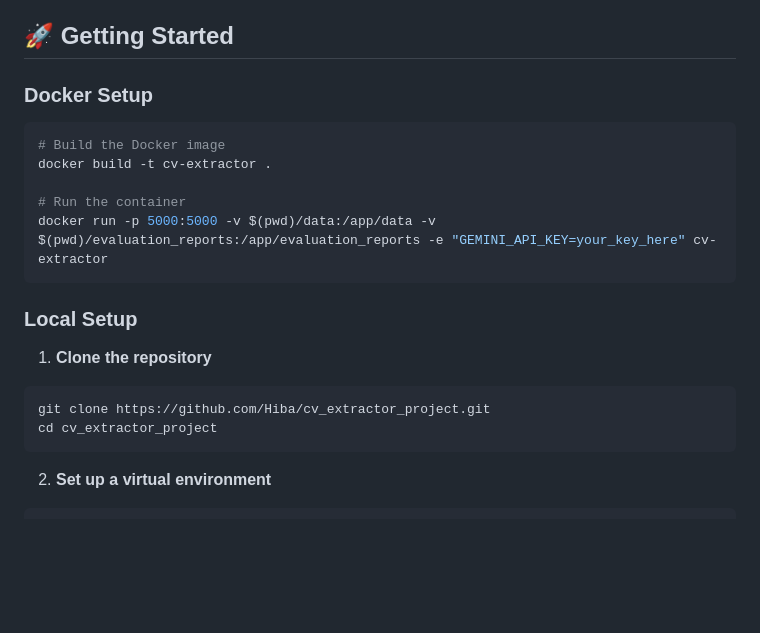
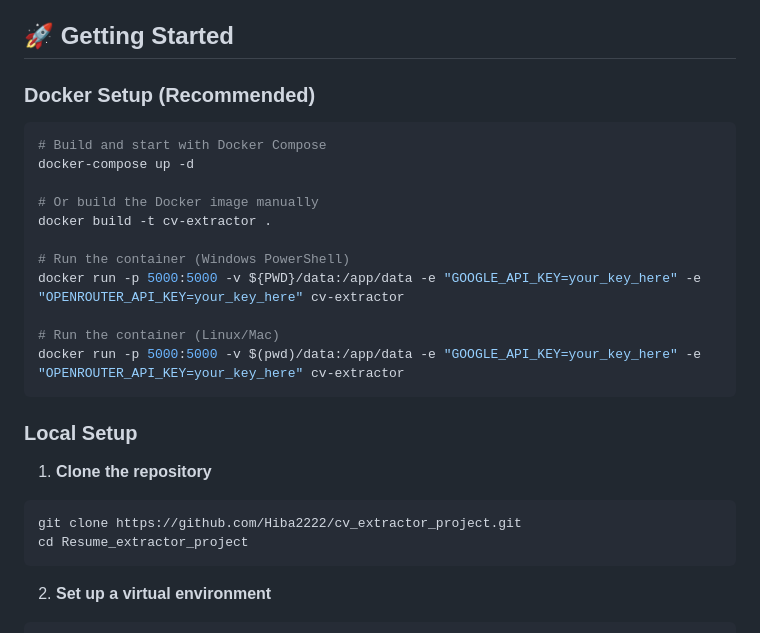
Before and after one commit to Hiba2222/Resume-Extractor-project, a Markdown page: README.md, the part around the change printed below. Drawn GitHub-style; blank space fills up the shorter version.

````diff
--- a/README.md
+++ b/README.md
@@ -22,14 +22,20 @@ This project extracts structured information from CVs/resumes using PDF processi
 
 ## 🚀 Getting Started
 
-### Docker Setup
+### Docker Setup (Recommended)
 
 ```bash
-# Build the Docker image
+# Build and start with Docker Compose
+docker-compose up -d
+
+# Or build the Docker image manually
 docker build -t cv-extractor .
 
-# Run the container
-docker run -p 5000:5000 -v $(pwd)/data:/app/data -v $(pwd)/evaluation_reports:/app/evaluation_reports -e "GEMINI_API_KEY=your_key_here" cv-extractor
+# Run the container (Windows PowerShell)
+docker run -p 5000:5000 -v ${PWD}/data:/app/data -e "GOOGLE_API_KEY=your_key_here" -e "OPENROUTER_API_KEY=your_key_here" cv-extractor
+
+# Run the container (Linux/Mac)
+docker run -p 5000:5000 -v $(pwd)/data:/app/data -e "GOOGLE_API_KEY=your_key_here" -e "OPENROUTER_API_KEY=your_key_here" cv-extractor
 ```
 
 ### Local Setup
@@ -37,8 +43,8 @@ docker run -p 5000:5000 -v $(pwd)/data:/app/data -v $(pwd)/evaluation_reports:/a
 1. **Clone the repository**
 
 ```bash
-git clone https://github.com/Hiba/cv_extractor_project.git
-cd cv_extractor_project
+git clone https://github.com/Hiba2222/cv_extractor_project.git
+cd Resume_extractor_project
 ```
 
 2. **Set up a virtual environment**
````
Also changed, not shown: other parts of README.md (+65 -25 lines), REORGANIZATION_SUMMARY.md (deleted, +0 -300 lines).
